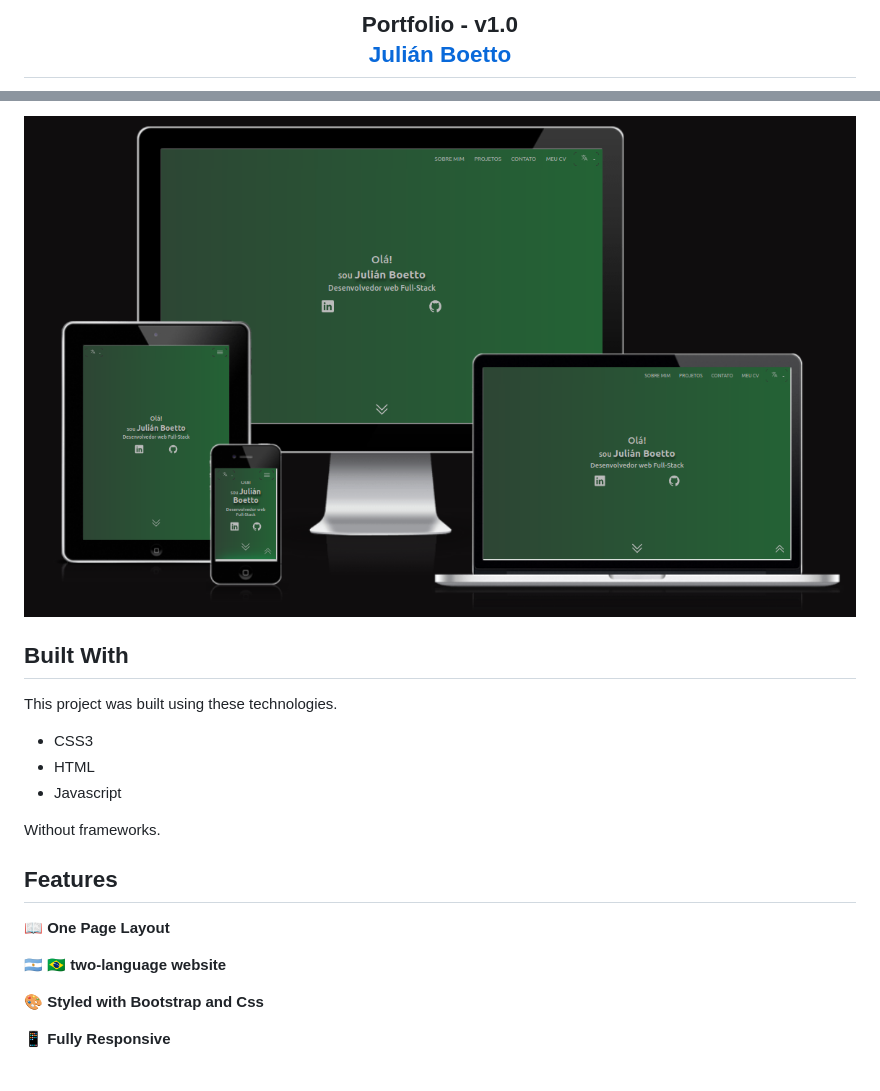
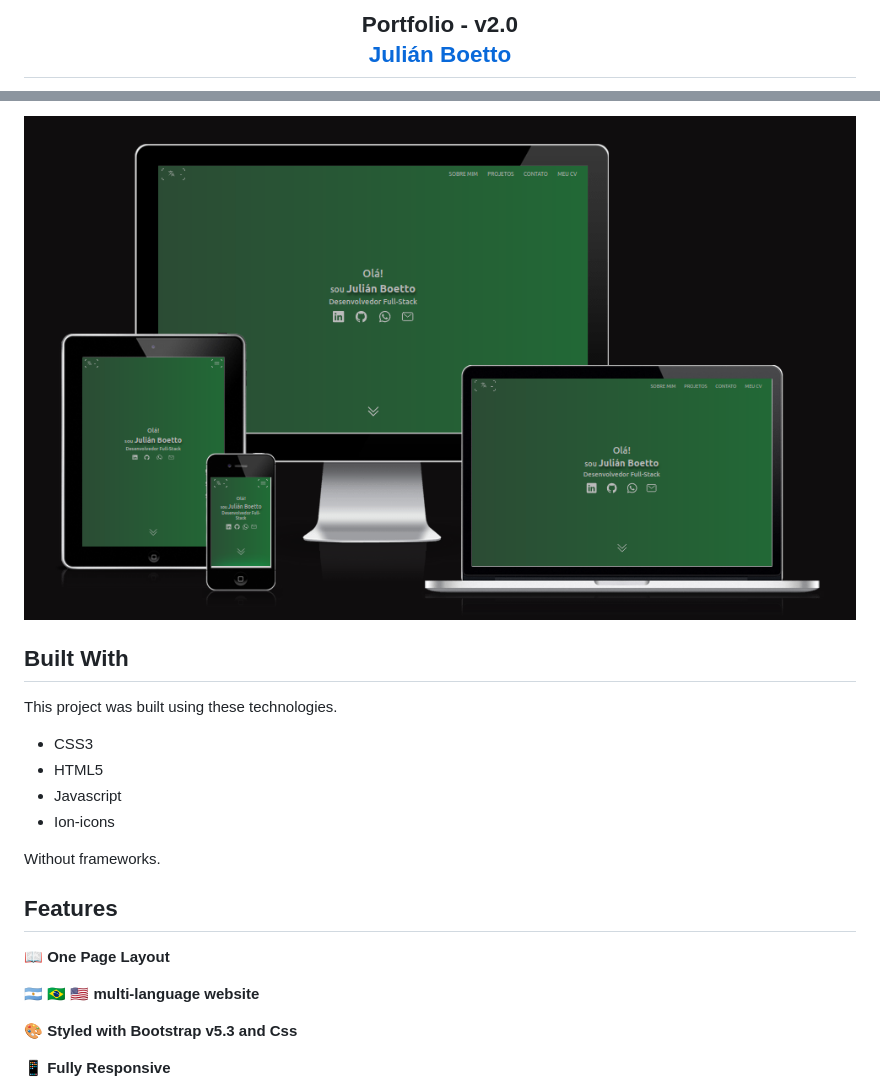
Before and after one commit to JulianBoetto/portfolio.github.io, a Markdown page: README.md, 2 parts joined by grey strips. Rendered like a GitHub page; pictures changed too: images/portfolio.png.

Commit message:
Readme actualizados en los 3 idiomas

```diff
--- a/README.md
+++ b/README.md
@@ -1,4 +1,4 @@
 <h2 align="center">
-  Portfolio - v1.0<br/>
-  <a href="https://julianboetto.lat/" target="_blank">Julián Boetto</a>
+  Portfolio - v2.0<br/>
+  <a href="https://julianboetto.lat/" target="_blank">Julián Boetto</a><br/>
 </h2>
@@ -8,13 +13,13 @@
 </div>
-
 
 ## Built With
 
 This project was built using these technologies.
 
 - CSS3
-- HTML
+- HTML5
 - Javascript
+- Ion-icons
 
 Without frameworks.
 
@@ -22,9 +27,9 @@ Without frameworks.
 
 **📖 One Page Layout**
 
-**🇦🇷 🇧🇷 two-language website**
+**🇦🇷 🇧🇷 🇺🇸 multi-language website**
 
-**🎨 Styled with Bootstrap and Css**
+**🎨 Styled with Bootstrap v5.3 and Css**
 
 **📱 Fully Responsive**
 
```
Also changed, not shown: other parts of README.md (+9 -4 lines), lang/es/README.md (added, +38 -0 lines), lang/pt/README.md (added, +39 -0 lines), 3 other files.
